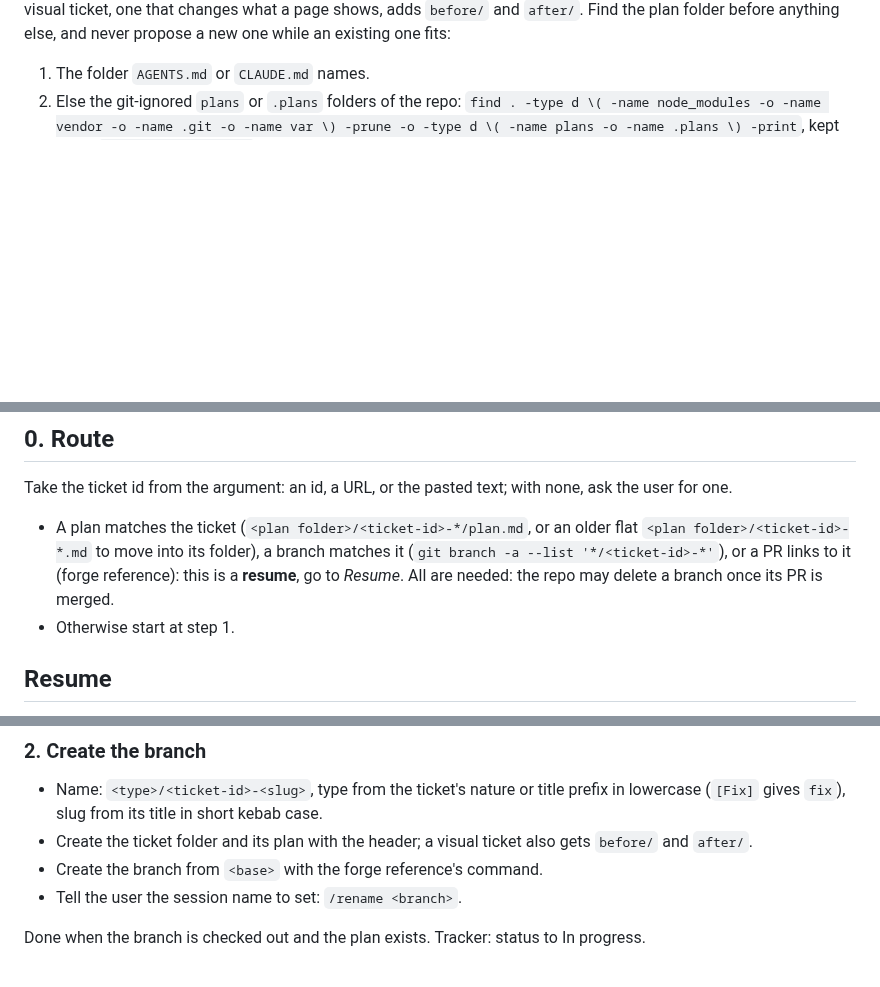
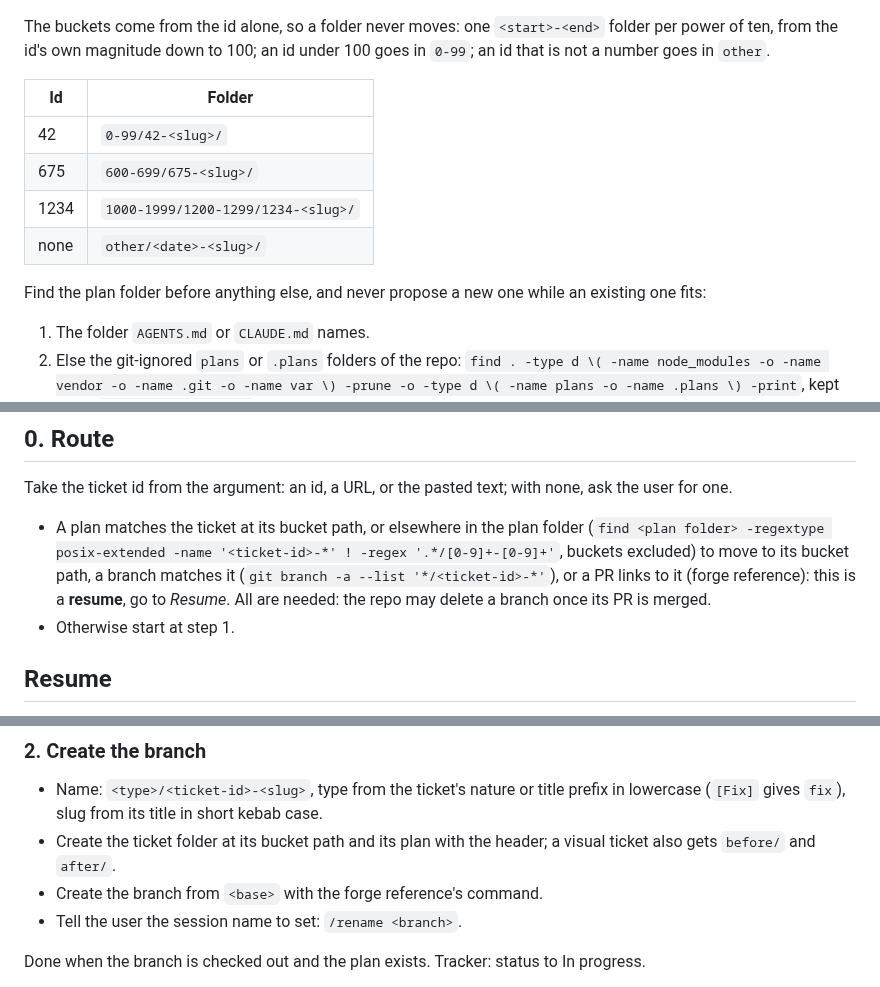
Before and after one commit to Franck-dev-hub/agent-skills, a Markdown page: skills/ticket/SKILL.md, 3 parts joined by grey strips. GitHub-like rendering; blank space fills up the shorter version.

Commit message:
[Feature] Group ticket folders in buckets by id

```diff
--- a/skills/ticket/SKILL.md
+++ b/skills/ticket/SKILL.md
@@ -29,4 +29,14 @@ Every ticket gets a folder, `<plan folder>/<ticket-id>-<slug>/`, the slug being
 A visual ticket, one that changes what a page shows, adds `before/` and `after/`.
+
+The buckets come from the id alone, so a folder never moves: one `<start>-<end>` folder per power of ten, from the id's own magnitude down to 100; an id under 100 goes in `0-99`; an id that is not a number goes in `other`.
+
+| Id | Folder |
+|---|---|
+| 42 | `0-99/42-<slug>/` |
+| 675 | `600-699/675-<slug>/` |
+| 1234 | `1000-1999/1200-1299/1234-<slug>/` |
+| none | `other/<date>-<slug>/` |
+
 Find the plan folder before anything else, and never propose a new one while an existing one fits:
 
 1. The folder `AGENTS.md` or `CLAUDE.md` names.
@@ -83,7 +93,7 @@ Plain commands, such as lint commands, run in the background with Bash, not in a
 
 Take the ticket id from the argument: an id, a URL, or the pasted text; with none, ask the user for one.
 
-- A plan matches the ticket (`<plan folder>/<ticket-id>-*/plan.md`, or an older flat `<plan folder>/<ticket-id>-*.md` to move into its folder), a branch matches it (`git branch -a --list '*/<ticket-id>-*'`), or a PR links to it (forge reference): this is a **resume**, go to *Resume*.
+- A plan matches the ticket at its bucket path, or elsewhere in the plan folder (`find <plan folder> -regextype posix-extended -name '<ticket-id>-*' ! -regex '.*/[0-9]+-[0-9]+'`, buckets excluded) to move to its bucket path, a branch matches it (`git branch -a --list '*/<ticket-id>-*'`), or a PR links to it (forge reference): this is a **resume**, go to *Resume*.
   All are needed: the repo may delete a branch once its PR is merged.
 - Otherwise start at step 1.
 
@@ -124,7 +134,7 @@ An id or URL whose tracker this session cannot read: ask the user to paste the t
 ### 2. Create the branch
 
 - Name: `<type>/<ticket-id>-<slug>`, type from the ticket's nature or title prefix in lowercase (`[Fix]` gives `fix`), slug from its title in short kebab case.
-- Create the ticket folder and its plan with the header; a visual ticket also gets `before/` and `after/`.
+- Create the ticket folder at its bucket path and its plan with the header; a visual ticket also gets `before/` and `after/`.
 - Create the branch from `<base>` with the forge reference's command.
 - Tell the user the session name to set: `/rename <branch>`.
 
```
Also changed, not shown: other parts of skills/ticket/SKILL.md (+2 -2 lines).
